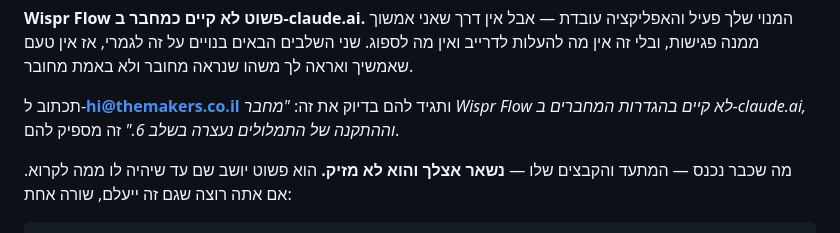
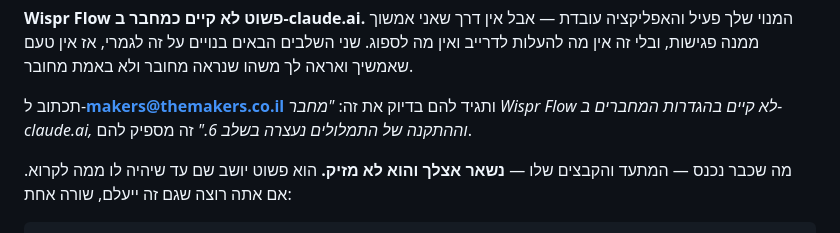
Before and after one commit to themakers-y-d/makers-bonuses, a Markdown page: transcripts/.walkthrough/transcript.md, the part around the change. Drawn GitHub-style.

Commit message:
מתנת התמלולים: כתובת התמיכה גם בתמליל ההליכה
Co-Authored-By: Claude Opus 5.5 <noreply@anthropic.com>

```diff
--- a/transcripts/.walkthrough/transcript.md
+++ b/transcripts/.walkthrough/transcript.md
@@ -193,7 +193,7 @@
 
 **Wispr Flow פשוט לא קיים כמחבר ב-claude.ai.** המנוי שלך פעיל והאפליקציה עובדת — אבל אין דרך שאני אמשוך ממנה פגישות, ובלי זה אין מה להעלות לדרייב ואין מה לספוג. שני השלבים הבאים בנויים על זה לגמרי, אז אין טעם שאמשיך ואראה לך משהו שנראה מחובר ולא באמת מחובר.
 
-תכתוב ל-**hi@themakers.co.il** ותגיד להם בדיוק את זה: *"מחבר Wispr Flow לא קיים בהגדרות המחברים ב-claude.ai, וההתקנה של התמלולים נעצרה בשלב 6."* זה מספיק להם.
+תכתוב ל-**makers@themakers.co.il** ותגיד להם בדיוק את זה: *"מחבר Wispr Flow לא קיים בהגדרות המחברים ב-claude.ai, וההתקנה של התמלולים נעצרה בשלב 6."* זה מספיק להם.
 
 מה שכבר נכנס — המתעד והקבצים שלו — **נשאר אצלך והוא לא מזיק.** הוא פשוט יושב שם עד שיהיה לו ממה לקרוא. אם אתה רוצה שגם זה ייעלם, שורה אחת:
 
```
